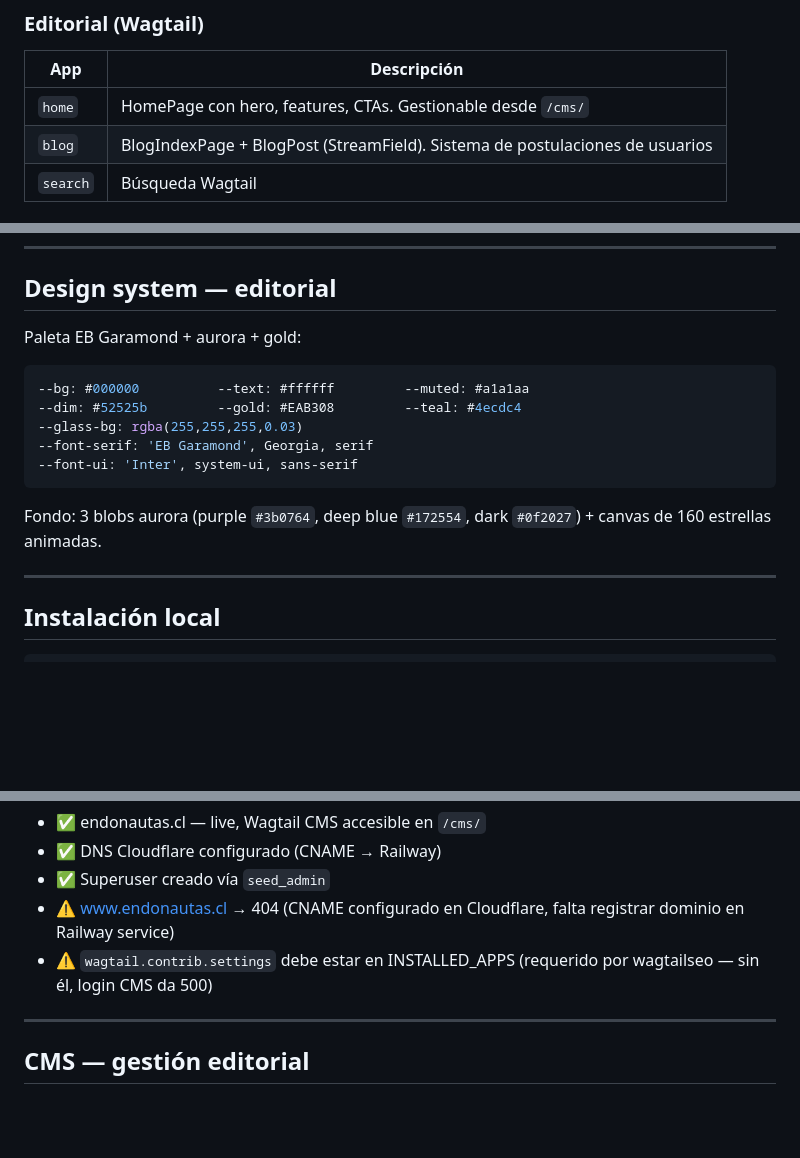
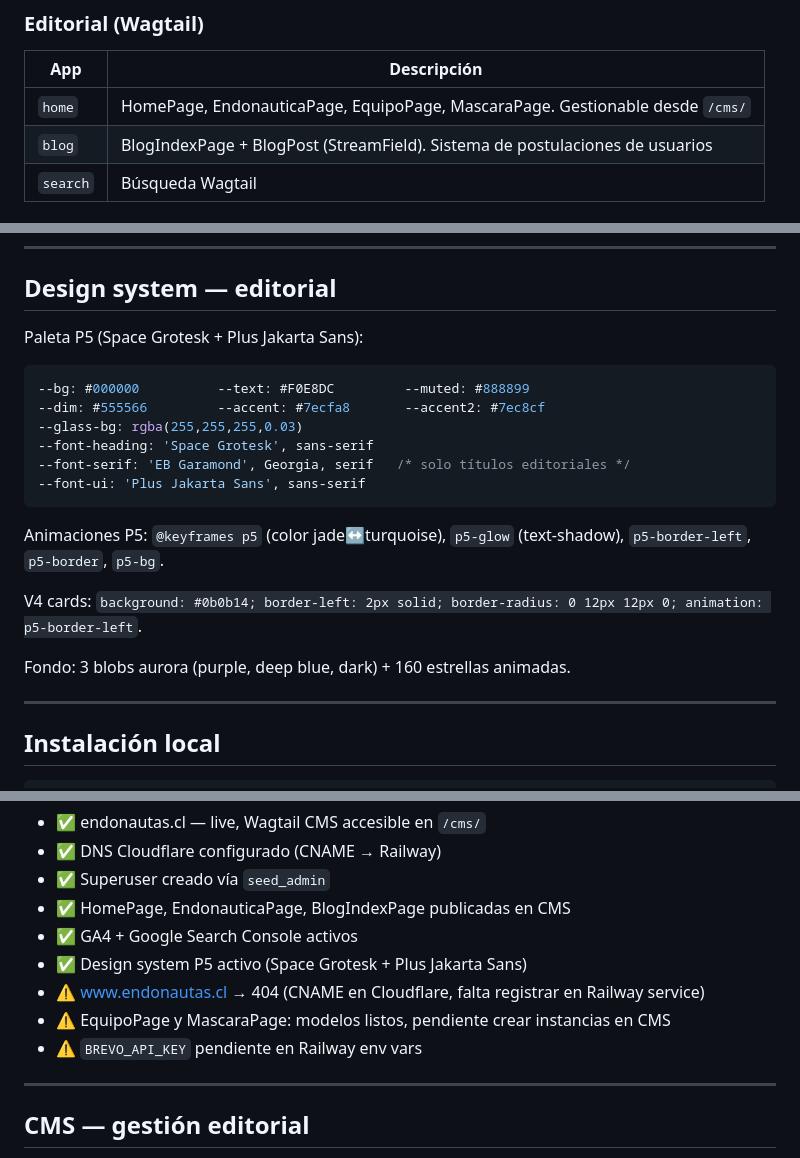
Before and after one commit to jeria88/blog-endonautas, a Markdown page: README.md, 3 parts joined by grey strips. Drawn GitHub-style; blank space fills up the shorter version.

````diff
--- a/README.md
+++ b/README.md
@@ -23,7 +23,7 @@ Proyecto unificado de Endonautas. Incluye el sitio editorial (home + blog con Wa
 ### Editorial (Wagtail)
 | App | Descripción |
 |---|---|
-| `home` | HomePage con hero, features, CTAs. Gestionable desde `/cms/` |
+| `home` | HomePage, EndonauticaPage, EquipoPage, MascaraPage. Gestionable desde `/cms/` |
 | `blog` | BlogIndexPage + BlogPost (StreamField). Sistema de postulaciones de usuarios |
 | `search` | Búsqueda Wagtail |
 
@@ -73,16 +73,21 @@ Los usuarios de la app pueden postular contenido al blog desde cualquier sesión
 
 ## Design system — editorial
 
-Paleta EB Garamond + aurora + gold:
+Paleta P5 (Space Grotesk + Plus Jakarta Sans):
 ```css
---bg: #000000          --text: #ffffff         --muted: #a1a1aa
---dim: #52525b         --gold: #EAB308         --teal: #4ecdc4
+--bg: #000000          --text: #F0E8DC         --muted: #888899
+--dim: #555566         --accent: #7ecfa8       --accent2: #7ec8cf
 --glass-bg: rgba(255,255,255,0.03)
---font-serif: 'EB Garamond', Georgia, serif
---font-ui: 'Inter', system-ui, sans-serif
+--font-heading: 'Space Grotesk', sans-serif
+--font-serif: 'EB Garamond', Georgia, serif   /* solo títulos editoriales */
+--font-ui: 'Plus Jakarta Sans', sans-serif
 ```
 
-Fondo: 3 blobs aurora (purple `#3b0764`, deep blue `#172554`, dark `#0f2027`) + canvas de 160 estrellas animadas.
+Animaciones P5: `@keyframes p5` (color jade↔turquoise), `p5-glow` (text-shadow), `p5-border-left`, `p5-border`, `p5-bg`.
+
+V4 cards: `background: #0b0b14; border-left: 2px solid; border-radius: 0 12px 12px 0; animation: p5-border-left`.
+
+Fondo: 3 blobs aurora (purple, deep blue, dark) + 160 estrellas animadas.
 
 ---
 
@@ -131,8 +137,12 @@ El `railway.toml` startCommand ejecuta en orden: `migrate → seed_admin → col
 - ✅ endonautas.cl — live, Wagtail CMS accesible en `/cms/`
 - ✅ DNS Cloudflare configurado (CNAME → Railway)
 - ✅ Superuser creado vía `seed_admin`
-- ⚠️ www.endonautas.cl → 404 (CNAME configurado en Cloudflare, falta registrar dominio en Railway service)
-- ⚠️ `wagtail.contrib.settings` debe estar en INSTALLED_APPS (requerido por wagtailseo — sin él, login CMS da 500)
+- ✅ HomePage, EndonauticaPage, BlogIndexPage publicadas en CMS
+- ✅ GA4 + Google Search Console activos
+- ✅ Design system P5 activo (Space Grotesk + Plus Jakarta Sans)
+- ⚠️ www.endonautas.cl → 404 (CNAME en Cloudflare, falta registrar en Railway service)
+- ⚠️ EquipoPage y MascaraPage: modelos listos, pendiente crear instancias en CMS
+- ⚠️ `BREVO_API_KEY` pendiente en Railway env vars
 
 ---
 
````
Also changed, not shown: other parts of README.md (+2 -1 lines), PROGRESS.md (+51 -0 lines).
